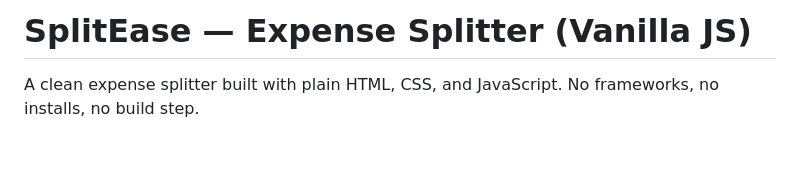
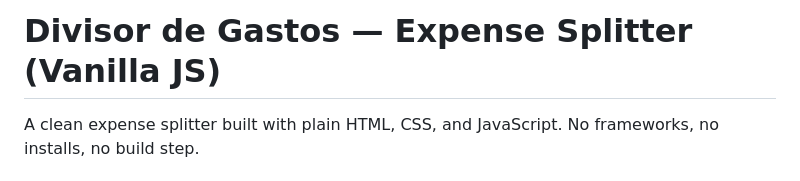
Before and after one commit to Zcv1910/Divisor_de_Gastos, a Markdown page: splitter-vanilla/README.md, the part around the change. GitHub-like rendering; blank space fills up the shorter version.

```diff
--- a/splitter-vanilla/README.md
+++ b/splitter-vanilla/README.md
@@ -1,4 +1,4 @@
-# SplitEase — Expense Splitter (Vanilla JS)
+# Divisor de Gastos — Expense Splitter (Vanilla JS)
 
 A clean expense splitter built with plain HTML, CSS, and JavaScript. No frameworks, no installs, no build step.
 
```
